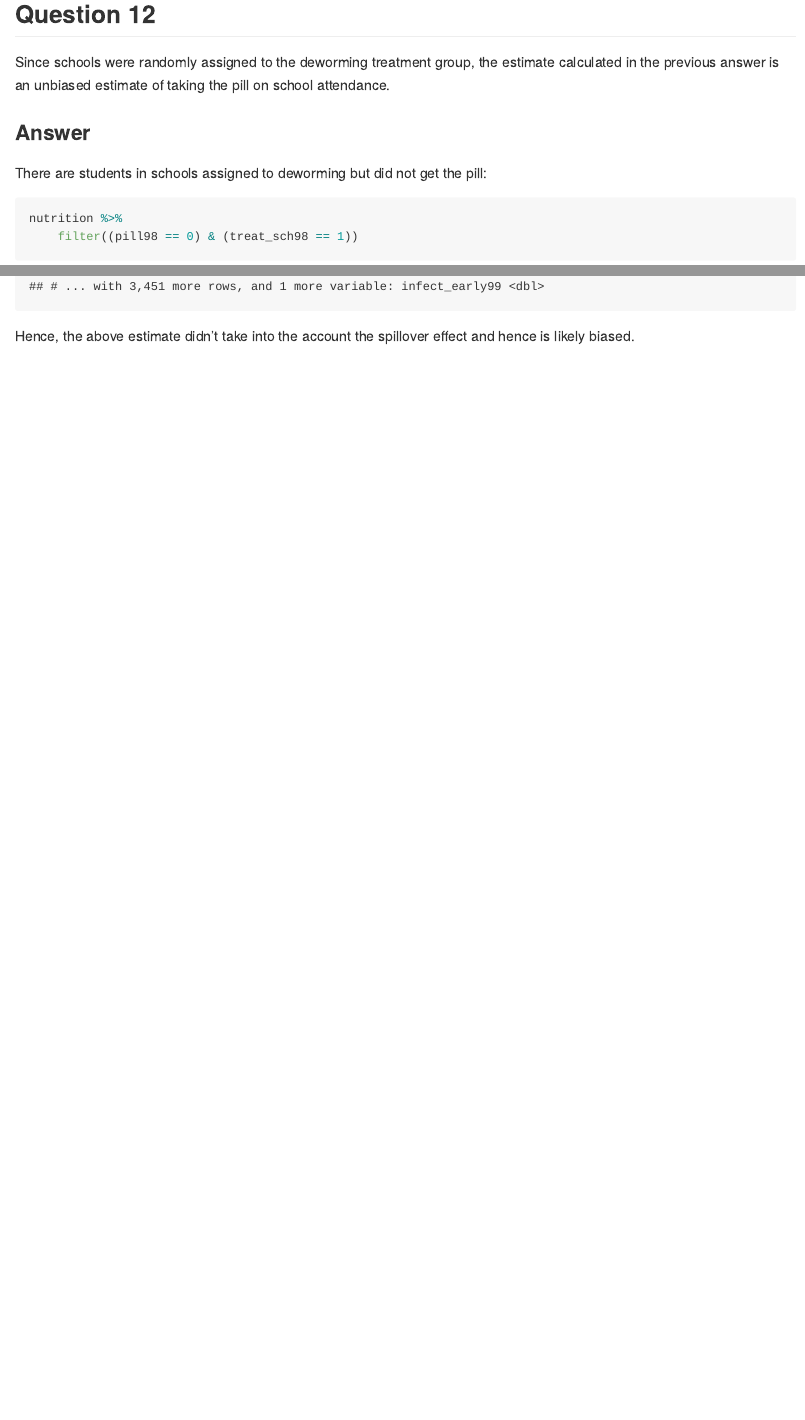
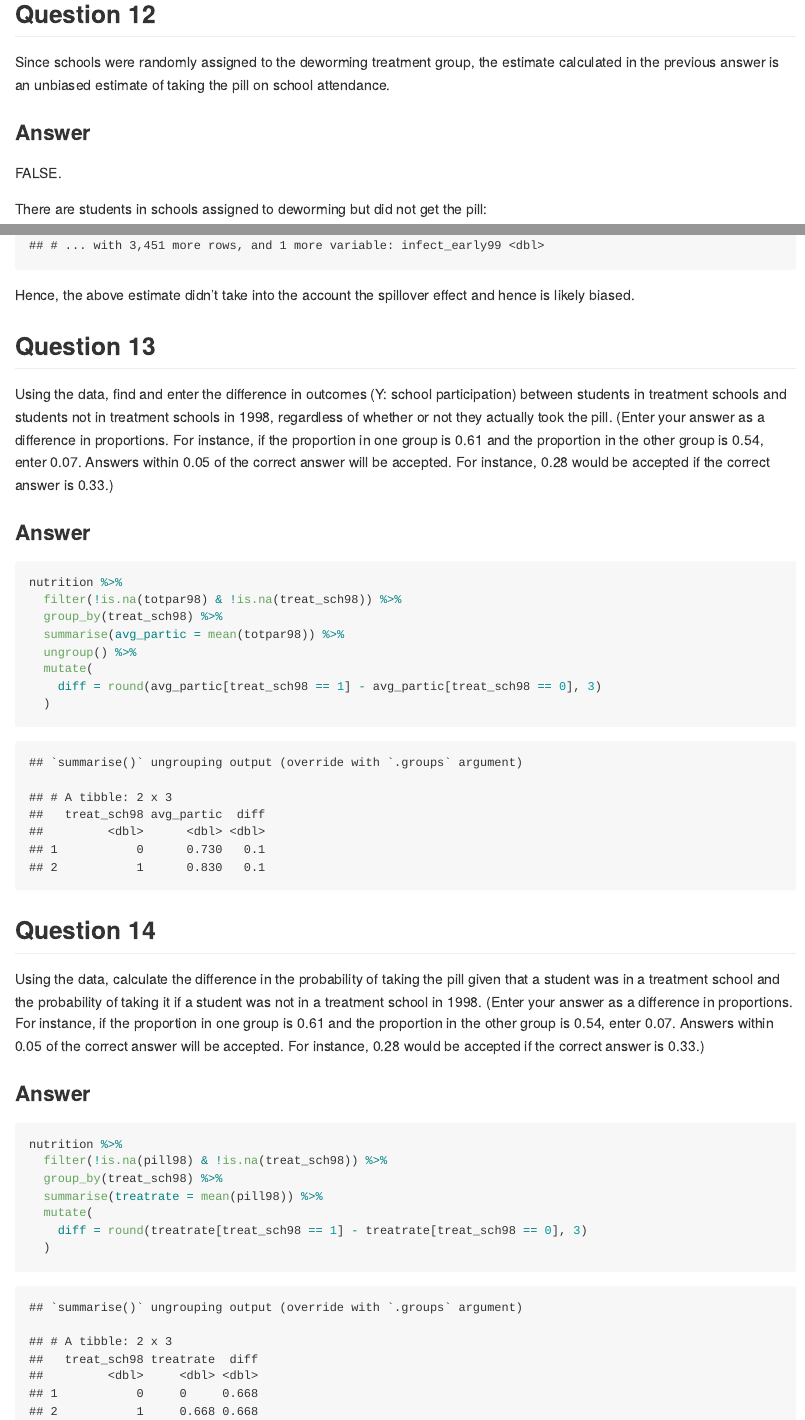
Before and after one commit to lemitaye/MITx-14.740x---Foundations-of-Development-Policy---Home-Works, an R Markdown document (Week 2 - Nutrition and Productivity/Week_2-Homework.Rmd): the page in a window 1100 px wide, from 3860 px down, and a second part further down, joined at a grey line. The pictures show the output file Week 2 - Nutrition and Productivity/Week_2-Homework.md that the author committed with the source, drawn offline in the style of GitHub.

Commit message:
Completed first draft of solutions to week 2 homework problems.

````diff
--- a/Week 2 - Nutrition and Productivity/Week_2-Homework.Rmd
+++ b/Week 2 - Nutrition and Productivity/Week_2-Homework.Rmd
@@ -120,6 +120,8 @@ Since schools were randomly assigned to the deworming treatment group, the estim
 
 ### Answer
 
+FALSE.
+
 There are students in schools assigned to deworming but did not get the pill:
 
 ```{r}
@@ -129,3 +131,38 @@ nutrition %>%
 
 
 Hence, the above estimate didn't take into the account the spillover effect and hence is likely biased.
+
+
+## Question 13
+
+Using the data, find and enter the difference in outcomes (Y: school participation) between students in treatment schools and students not in treatment schools in 1998, regardless of whether or not they actually took the pill. (Enter your answer as a difference in proportions. For instance, if the proportion in one group is 0.61 and the proportion in the other group is 0.54, enter 0.07. Answers within 0.05 of the correct answer will be accepted. For instance, 0.28 would be accepted if the correct answer is 0.33.)
+
+### Answer
+
+```{r}
+nutrition %>%
+  filter(!is.na(totpar98) & !is.na(treat_sch98)) %>%
+  group_by(treat_sch98) %>%
+  summarise(avg_partic = mean(totpar98)) %>%
+  ungroup() %>%
+  mutate(
+    diff = round(avg_partic[treat_sch98 == 1] - avg_partic[treat_sch98 == 0], 3)
+  )
+```
+
+
+## Question 14
+
+Using the data, calculate the difference in the probability of taking the pill given that a student was in a treatment school and the probability of taking it if a student was not in a treatment school in 1998. (Enter your answer as a difference in proportions. For instance, if the proportion in one group is 0.61 and the proportion in the other group is 0.54, enter 0.07. Answers within 0.05 of the correct answer will be accepted. For instance, 0.28 would be accepted if the correct answer is 0.33.)
+
+### Answer
+
+```{r}
+nutrition %>%
+  filter(!is.na(pill98) & !is.na(treat_sch98)) %>%
+  group_by(treat_sch98) %>%
+  summarise(treatrate = mean(pill98)) %>%
+  mutate(
+    diff = round(treatrate[treat_sch98 == 1] - treatrate[treat_sch98 == 0], 3)
+  )
+```
````
Also changed, not shown: Week 2 - Nutrition and Productivity/Week_2-Homework.md.
